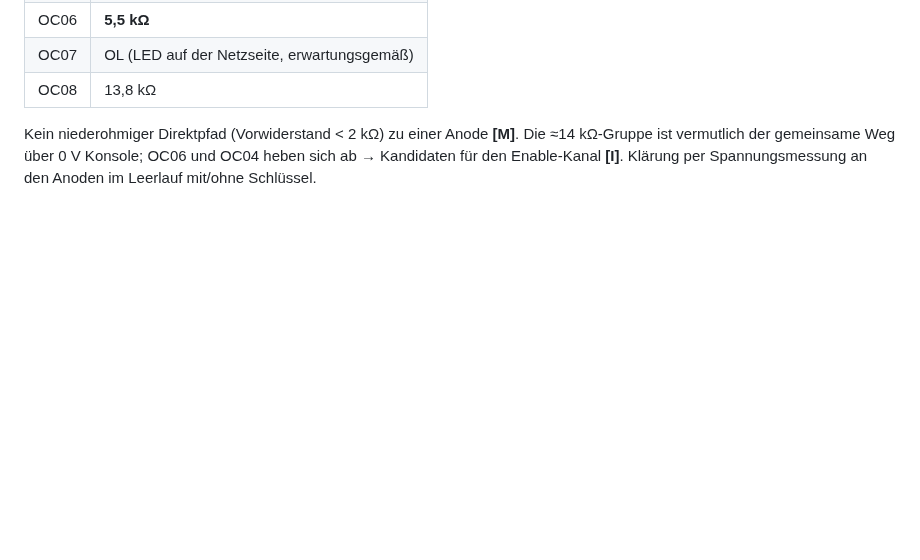
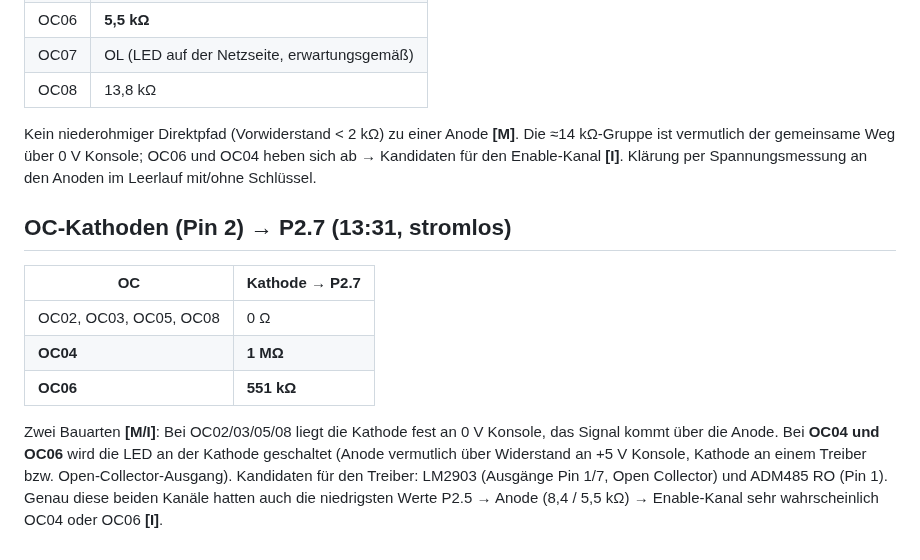
Before and after one commit to kmoellenhoff/myrun_diagnostics, a Markdown page: docs/LAUF_2026-11-11.md, the part around the change. GitHub-like rendering; blank space fills up the shorter version.

Commit message:
OC-Kathoden: OC04/OC06 an der Kathode geschaltet
Co-Authored-By: Claude Opus 5.5 <noreply@anthropic.com>
Claude-Session: https://claude.ai/code/session_01PCWMsMLh1QUFQHXCMiZTdR

```diff
--- a/docs/LAUF_2026-11-11.md
+++ b/docs/LAUF_2026-11-11.md
@@ -57,3 +57,12 @@ Der Wackelkontakt lag zwischen Treiberbein und dem gemeinsamen VDD/VCC-Netz; der
 | OC08 | 13,8 kΩ |
 
 Kein niederohmiger Direktpfad (Vorwiderstand < 2 kΩ) zu einer Anode **[M]**. Die ≈14 kΩ-Gruppe ist vermutlich der gemeinsame Weg über 0 V Konsole; OC06 und OC04 heben sich ab → Kandidaten für den Enable-Kanal **[I]**. Klärung per Spannungsmessung an den Anoden im Leerlauf mit/ohne Schlüssel.
+
+## OC-Kathoden (Pin 2) → P2.7 (13:31, stromlos)
+| OC | Kathode → P2.7 |
+|---|---|
+| OC02, OC03, OC05, OC08 | 0 Ω |
+| **OC04** | **1 MΩ** |
+| **OC06** | **551 kΩ** |
+
+Zwei Bauarten **[M/I]**: Bei OC02/03/05/08 liegt die Kathode fest an 0 V Konsole, das Signal kommt über die Anode. Bei **OC04 und OC06** wird die LED an der Kathode geschaltet (Anode vermutlich über Widerstand an +5 V Konsole, Kathode an einem Treiber bzw. Open-Collector-Ausgang). Kandidaten für den Treiber: LM2903 (Ausgänge Pin 1/7, Open Collector) und ADM485 RO (Pin 1). Genau diese beiden Kanäle hatten auch die niedrigsten Werte P2.5 → Anode (8,4 / 5,5 kΩ) → Enable-Kanal sehr wahrscheinlich OC04 oder OC06 **[I]**.
```
